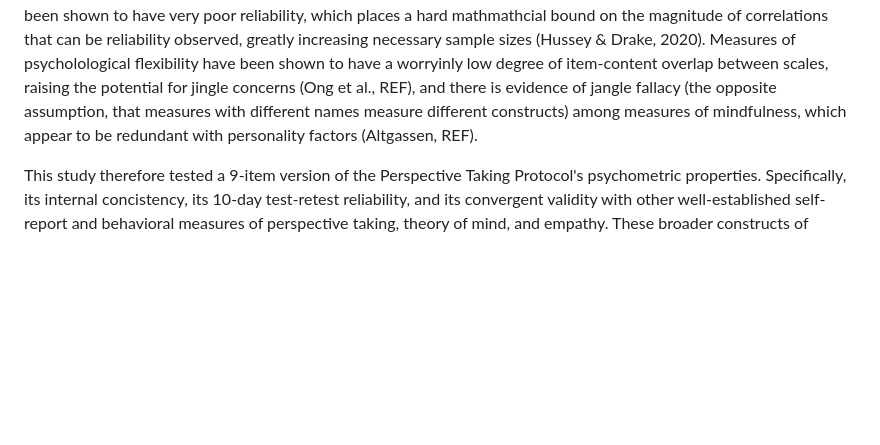
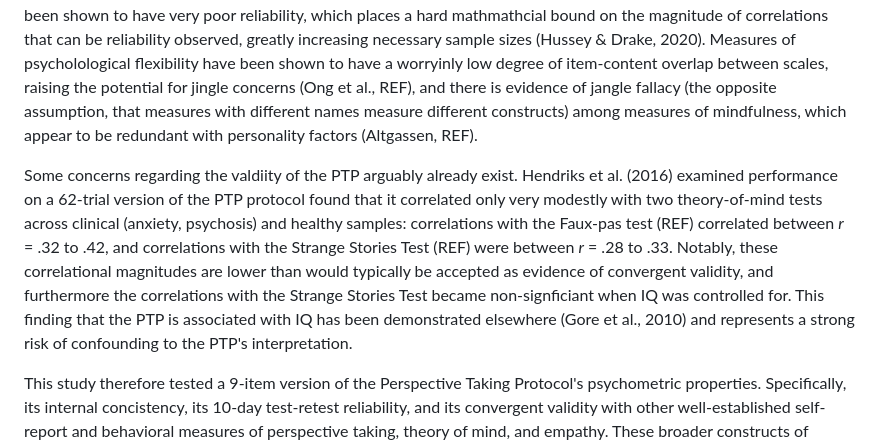
Before and after one commit to ianhussey/measures-of-empathy-and-perspective-taking, a Markdown page: communication/PTP-short-report-JCBS.md, the part around one of its changes. Drawn GitHub-style; blank space fills up the shorter version.

```diff
--- a/communication/PTP-short-report-JCBS.md
+++ b/communication/PTP-short-report-JCBS.md
@@ -28,6 +28,8 @@ This use of the PTP as an assessment measure makes two, usually implicit, psycho
 This gap sits within a broader reckoning with measurement across psychology. Alongside the Replication Crisis (REF), a parallel Measurement Crisis has highlighted how rarely the validity of our measures is interrogated before they are used to draw conclusions (Flake & Fried, 2020; REFs). The consequences are not hypothetical: widely used scales have been found to harbour hidden invalidity that goes unnoticed precisely because their psychometric properties are assumed rather than checked (Hussey & Hughes, 2020), and there is strong evidence that reliability metrics like Cronbach's alpha are subject to bias and hacking just as *p*-values are (Hussey et al., 2025). Measurement practice also tends toward proliferation of unvalidated measures rather than consolidation towards well-validated ones (REFs). Measures are treated like toothbrushes, with researchers preferring to invent their own rather than reuse others', multiplying the opportunities for the jingle fallacy: the assumption that measures that share similar names measure a similar construct (Thorndike, 1904; Elson et al., 2023).
 
 Measurement concerns have already been raised for many measures and constructs used in this area. The very widely used Reading the Mind in the Eyes Test (RMET, REF), a measure of theory of mind, has been shown to have very poor measurement properties, to the point that it has been argued it must be retired from use (Higgins et al., 2024, 2025). Within RFT and Contextual Behavioral Science (REF) more broadly, the Implicit Relational Assessment Procedure has been shown to have very poor reliability, which places a hard mathmathcial bound on the magnitude of correlations that can be reliability observed, greatly increasing necessary sample sizes (Hussey & Drake, 2020). Measures of psycholological flexibility have been shown to have a worryinly low degree of item-content overlap between scales, raising the potential for jingle concerns (Ong et al., REF), and there is evidence of jangle fallacy (the opposite assumption, that measures with different names measure different constructs) among measures of mindfulness, which appear to be redundant with personality factors (Altgassen, REF).
+
+Some concerns regarding the valdiity of the PTP arguably already exist. Hendriks et al. (2016) examined performance on a 62-trial version of the PTP protocol found that it correlated only very modestly with two theory-of-mind tests across clinical (anxiety, psychosis) and healthy samples: correlations with the Faux-pas test (REF) correlated between *r* = .32 to .42, and correlations with the Strange Stories Test (REF) were between *r* = .28 to .33. Notably, these correlational magnitudes are lower than would typically be accepted as evidence of convergent validity, and furthermore the correlations with the Strange Stories Test became non-signficiant when IQ was controlled for. This finding that the PTP is associated with IQ has been demonstrated elsewhere (Gore et al., 2010) and represents a strong risk of confounding to the PTP's interpretation.
 
 This study therefore tested a 9-item version of the Perspective Taking Protocol's psychometric properties. Specifically, its internal concistency, its 10-day test-retest reliability, and its convergent validity with other well-established self-report and behavioral measures of perspective taking, theory of mind, and empathy. These broader constructs of theory of of mind an empathy were included on the basis that conceptual RFT work frequently claims that deictic relational responding forms the basis of these other behavioral repertoires (see Kavanagh et al., 2020).
 
```
Also changed, not shown: other parts of communication/PTP-short-report-JCBS.md (+1 -3 lines).
